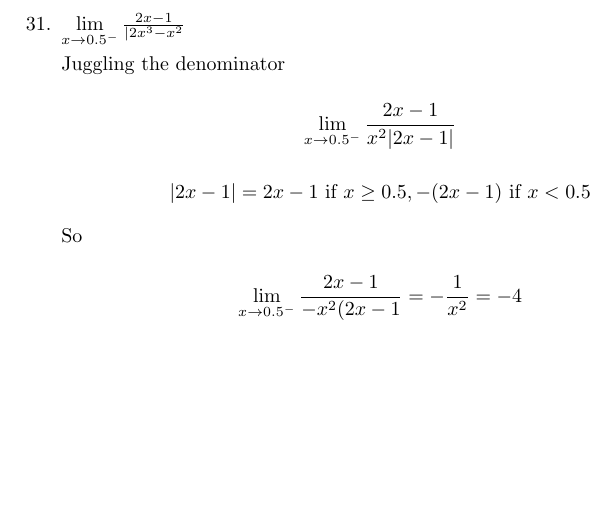
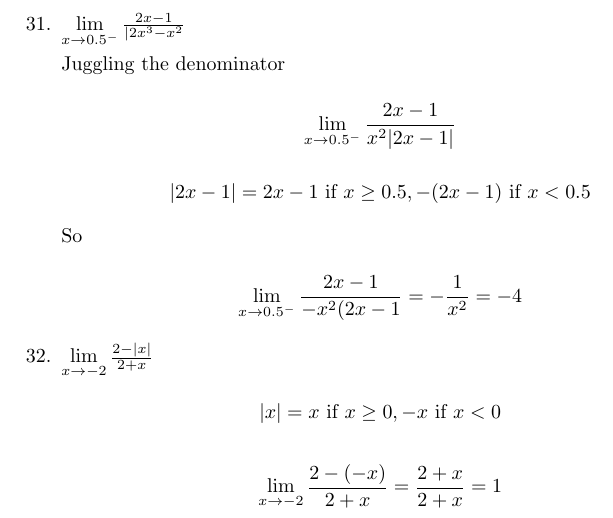
Before and after one commit to spstevenson/stewart-calculus, a LaTeX problem sheet (Chapter1/exercises1-4.tex): part of page 12 of 12, cut so that both start at the same text, the shorter picture padded with empty space. Compiled offline with pdfLaTeX.

Commit message:
Completed Q40

```diff
--- a/Chapter1/exercises1-4.tex
+++ b/Chapter1/exercises1-4.tex
@@ -458,6 +458,12 @@
 
 			$$\lim \limits _{x \to 0.5^{-}} \frac{2x-1}{-x^2(2x-1} = -\frac{1}{x^2} = -4$$
 
+		\item $\lim \limits _{x \to -2} \frac{2 - |x|}{2+x}$
+
+			$$|x| = x \text{ if } x\geq 0, -x \text{ if } x < 0$$
+
+			$$\lim \limits _{x \to -2} \frac{2-(-x)}{2+x} = \frac{2+x}{2+x} = 1$$
+
 	\end{enumerate}
 
 \end{document}
```
